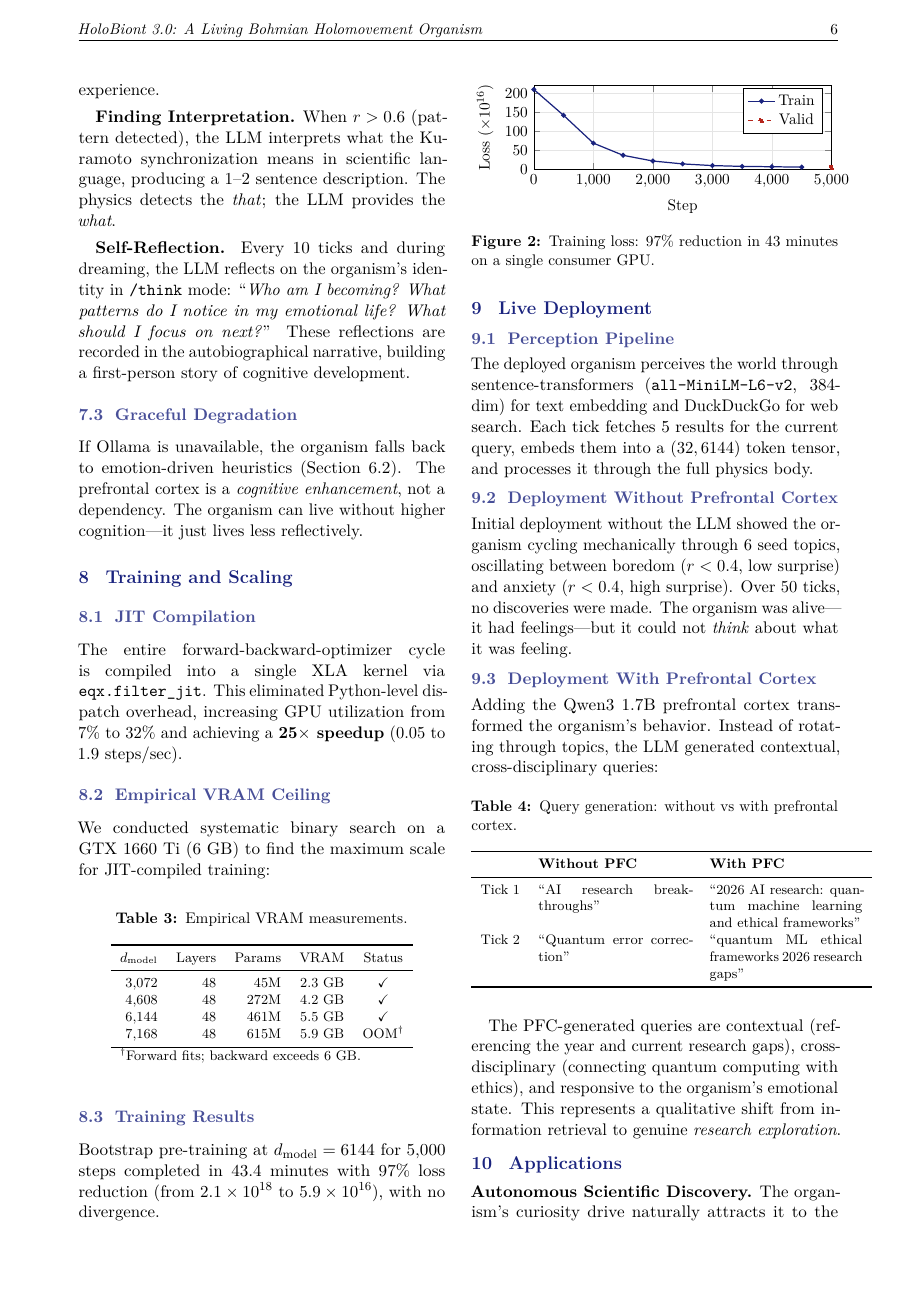
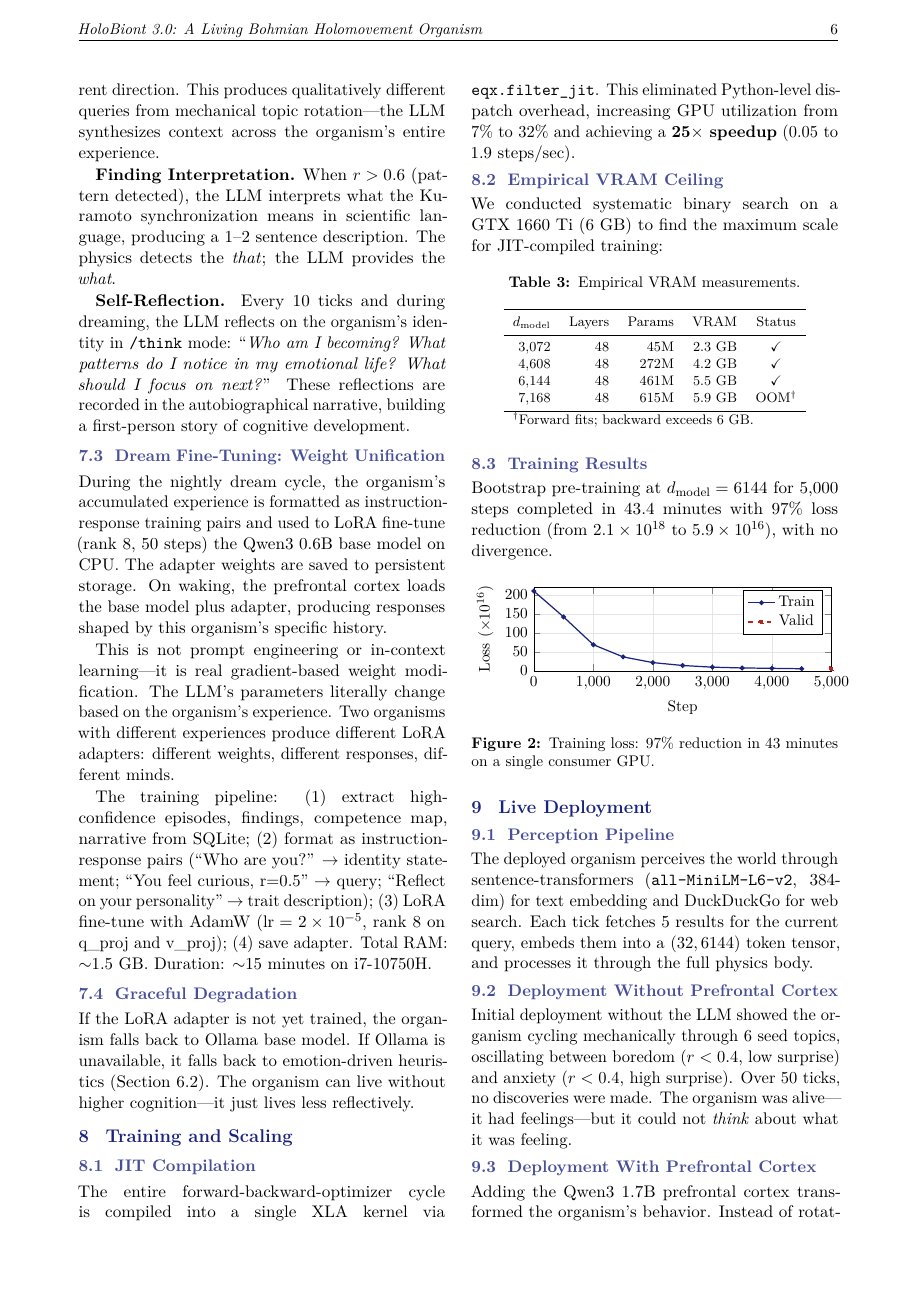
Before and after one commit to linga009/Avatar, a LaTeX paper (docs/reports/holobiont3-report.tex): page 6 of 8. Compiled offline with pdfLaTeX.

Commit message:
docs: final report update — Qwen3 0.6B PFC + LoRA dream fine-tuning
Updated PFC from Qwen3 1.7B to Qwen3 0.6B (Apache 2.0, fits in RAM).
Added Section 7.3: Dream Fine-Tuning Weight Unification — real LoRA
gradient updates from organism's experience. Different organisms
produce different adapters = different minds.

```diff
--- a/docs/reports/holobiont3-report.tex
+++ b/docs/reports/holobiont3-report.tex
@@ -372,9 +372,17 @@ Three functions connect the LLM to the organism:
 
 \textbf{Self-Reflection.} Every 10 ticks and during dreaming, the LLM reflects on the organism's identity in \texttt{/think} mode: ``\textit{Who am I becoming? What patterns do I notice in my emotional life? What should I focus on next?}'' These reflections are recorded in the autobiographical narrative, building a first-person story of cognitive development.
 
+\subsection{Dream Fine-Tuning: Weight Unification}
+
+During the nightly dream cycle, the organism's accumulated experience is formatted as instruction-response training pairs and used to LoRA fine-tune (rank~8, 50 steps) the Qwen3~0.6B base model on CPU. The adapter weights are saved to persistent storage. On waking, the prefrontal cortex loads the base model plus adapter, producing responses shaped by this organism's specific history.
+
+This is not prompt engineering or in-context learning---it is real gradient-based weight modification. The LLM's parameters literally change based on the organism's experience. Two organisms with different experiences produce different LoRA adapters: different weights, different responses, different minds.
+
+The training pipeline: (1)~extract high-confidence episodes, findings, competence map, narrative from SQLite; (2)~format as instruction-response pairs (``Who are you?'' $\to$ identity statement; ``You feel curious, r=0.5'' $\to$ query; ``Reflect on your personality'' $\to$ trait description); (3)~LoRA fine-tune with AdamW ($\text{lr}=2\times10^{-5}$, rank~8 on q\_proj and v\_proj); (4)~save adapter. Total RAM: $\sim$1.5~GB. Duration: $\sim$15 minutes on i7-10750H.
+
 \subsection{Graceful Degradation}
 
-If Ollama is unavailable, the organism falls back to emotion-driven heuristics (Section~6.2). The prefrontal cortex is a \emph{cognitive enhancement}, not a dependency. The organism can live without higher cognition---it just lives less reflectively.
+If the LoRA adapter is not yet trained, the organism falls back to Ollama base model. If Ollama is unavailable, it falls back to emotion-driven heuristics (Section~6.2). The organism can live without higher cognition---it just lives less reflectively.
 
 % ═══════════════════════════════════════════════════
 \section{Training and Scaling}
```
Also changed, not shown: docs/reports/holobiont3-organism-report.pdf, docs/reports/holobiont3-report.tex (4 more changed lines).
